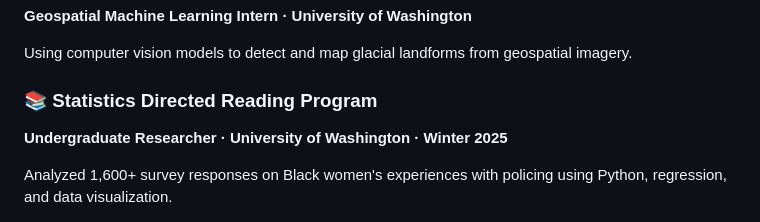
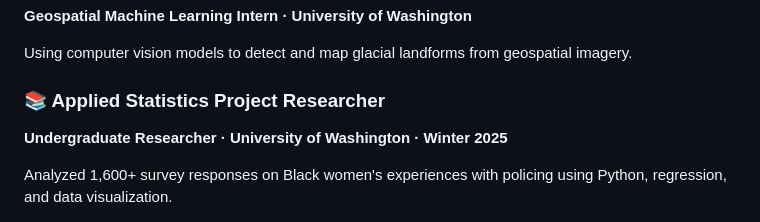
Before and after one commit to sm0624/sm0624, a Markdown page: README.md, the part around the change. Rendered like a GitHub page.

```diff
--- a/README.md
+++ b/README.md
@@ -50,7 +50,7 @@ Applying autoencoders and machine learning to analyze climate data and model nat
 
 Using computer vision models to detect and map glacial landforms from geospatial imagery.
 
-### 📚 Statistics Directed Reading Program
+### 📚 Applied Statistics Project Researcher
 **Undergraduate Researcher · University of Washington · Winter 2025**
 
 Analyzed 1,600+ survey responses on Black women's experiences with policing using Python, regression, and data visualization.
```
